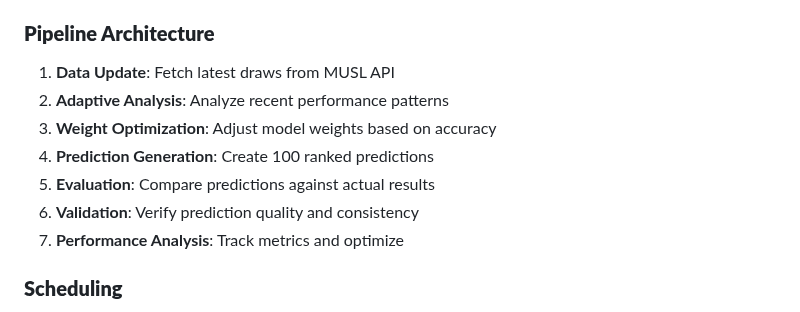
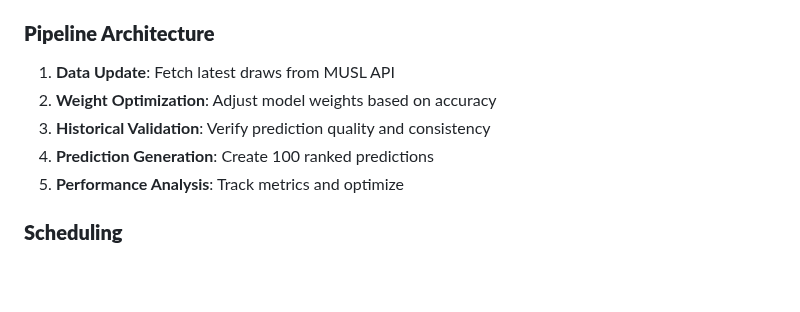
Before and after one commit to orlandobatistac/SHIOL-PLUS, a Markdown page: README.md, the part around the change. Rendered like a GitHub page; blank space fills up the shorter version.

Commit message:
Update README to reflect removal of Adaptive Analysis step
Co-authored-by: orlandobatistac <205863592+orlandobatistac@users.noreply.github.com>

```diff
--- a/README.md
+++ b/README.md
@@ -309,12 +309,10 @@ GET /api/v1/health                  # Detailed health status
 
 ### **Pipeline Architecture**
 1. **Data Update**: Fetch latest draws from MUSL API
-2. **Adaptive Analysis**: Analyze recent performance patterns
-3. **Weight Optimization**: Adjust model weights based on accuracy
+2. **Weight Optimization**: Adjust model weights based on accuracy
+3. **Historical Validation**: Verify prediction quality and consistency
 4. **Prediction Generation**: Create 100 ranked predictions
-5. **Evaluation**: Compare predictions against actual results
-6. **Validation**: Verify prediction quality and consistency
-7. **Performance Analysis**: Track metrics and optimize
+5. **Performance Analysis**: Track metrics and optimize
 
 ### **Scheduling**
 - **Automated Execution**: APScheduler runs 30 minutes after each drawing
```
